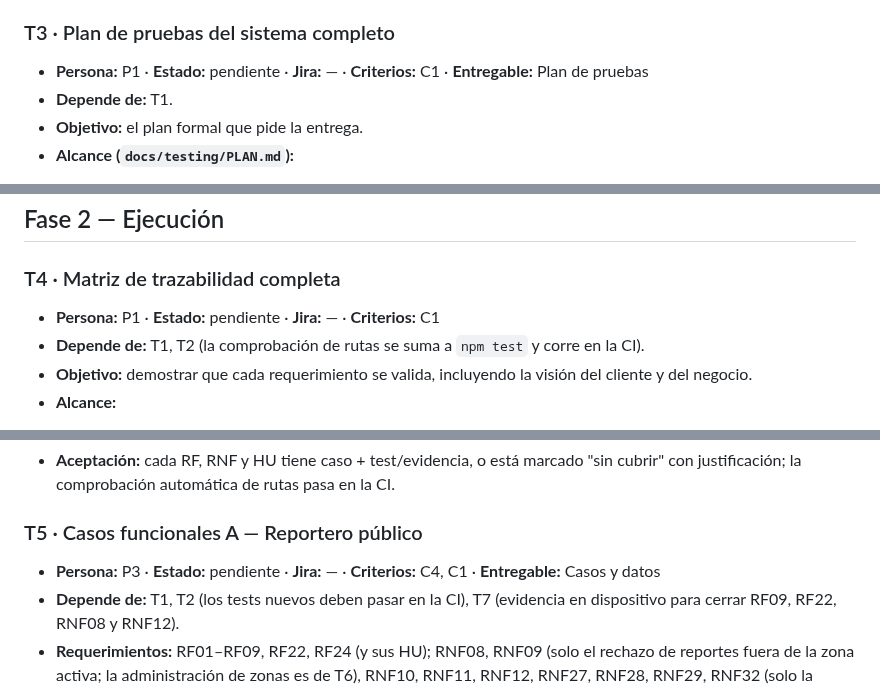
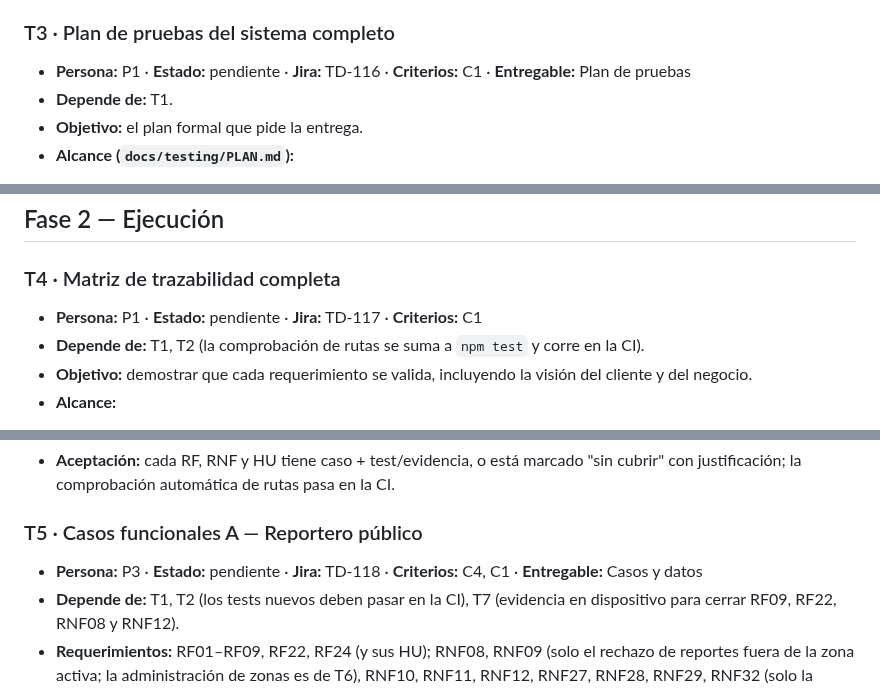
Before and after one commit to CardozoPapaDelAme/dog_report_app, a Markdown page: docs/testing/BACKLOG.md, 3 parts joined by grey strips. Drawn GitHub-style.

```diff
--- a/docs/testing/BACKLOG.md
+++ b/docs/testing/BACKLOG.md
@@ -159,7 +159,7 @@ Cómo los espera el profesor (adaptado a lo que ya tiene el repo):
   resultado que la CI en las suites que no necesitan base de datos.
 
 ### T3 · Plan de pruebas del sistema completo
-- **Persona:** P1 · **Estado:** pendiente · **Jira:** — · **Criterios:** C1 · **Entregable:** Plan de pruebas
+- **Persona:** P1 · **Estado:** pendiente · **Jira:** TD-116 · **Criterios:** C1 · **Entregable:** Plan de pruebas
 - **Depende de:** T1.
 - **Objetivo:** el plan formal que pide la entrega.
 - **Alcance (`docs/testing/PLAN.md`):**
@@ -208,7 +208,7 @@ Cómo los espera el profesor (adaptado a lo que ya tiene el repo):
 ## Fase 2 — Ejecución
 
 ### T4 · Matriz de trazabilidad completa
-- **Persona:** P1 · **Estado:** pendiente · **Jira:** — · **Criterios:** C1
+- **Persona:** P1 · **Estado:** pendiente · **Jira:** TD-117 · **Criterios:** C1
 - **Depende de:** T1, T2 (la comprobación de rutas se suma a `npm test` y corre en la CI).
 - **Objetivo:** demostrar que cada requerimiento se valida, incluyendo la visión
   del cliente y del negocio.
@@ -255,7 +255,7 @@ Cómo los espera el profesor (adaptado a lo que ya tiene el repo):
   "sin cubrir" con justificación; la comprobación automática de rutas pasa en la CI.
 
 ### T5 · Casos funcionales A — Reportero público
-- **Persona:** P3 · **Estado:** pendiente · **Jira:** — · **Criterios:** C4, C1 · **Entregable:** Casos y datos
+- **Persona:** P3 · **Estado:** pendiente · **Jira:** TD-118 · **Criterios:** C4, C1 · **Entregable:** Casos y datos
 - **Depende de:** T1, T2 (los tests nuevos deben pasar en la CI), T7 (evidencia en
   dispositivo para cerrar RF09, RF22, RNF08 y RNF12).
 - **Requerimientos:** RF01–RF09, RF22, RF24 (y sus HU); RNF08, RNF09 (solo el
```
Also changed, not shown: other parts of docs/testing/BACKLOG.md (+16 -16 lines).
